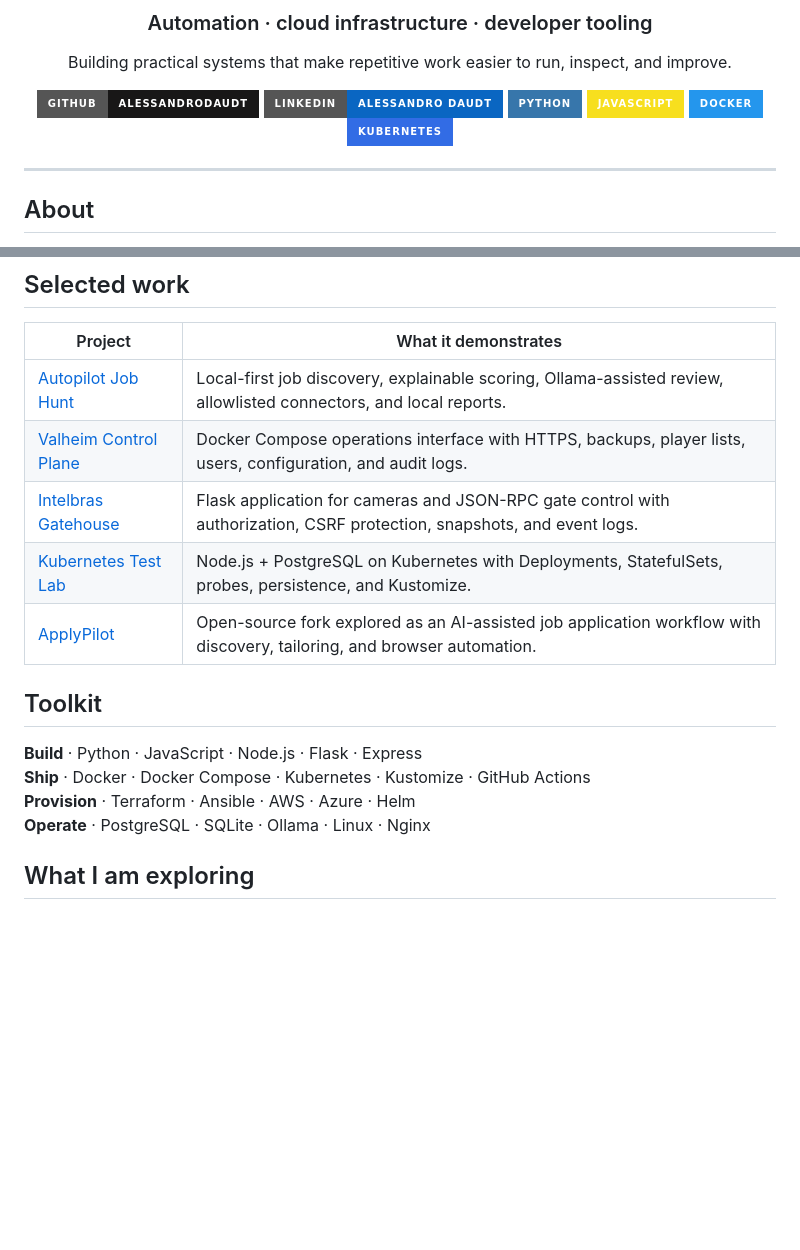
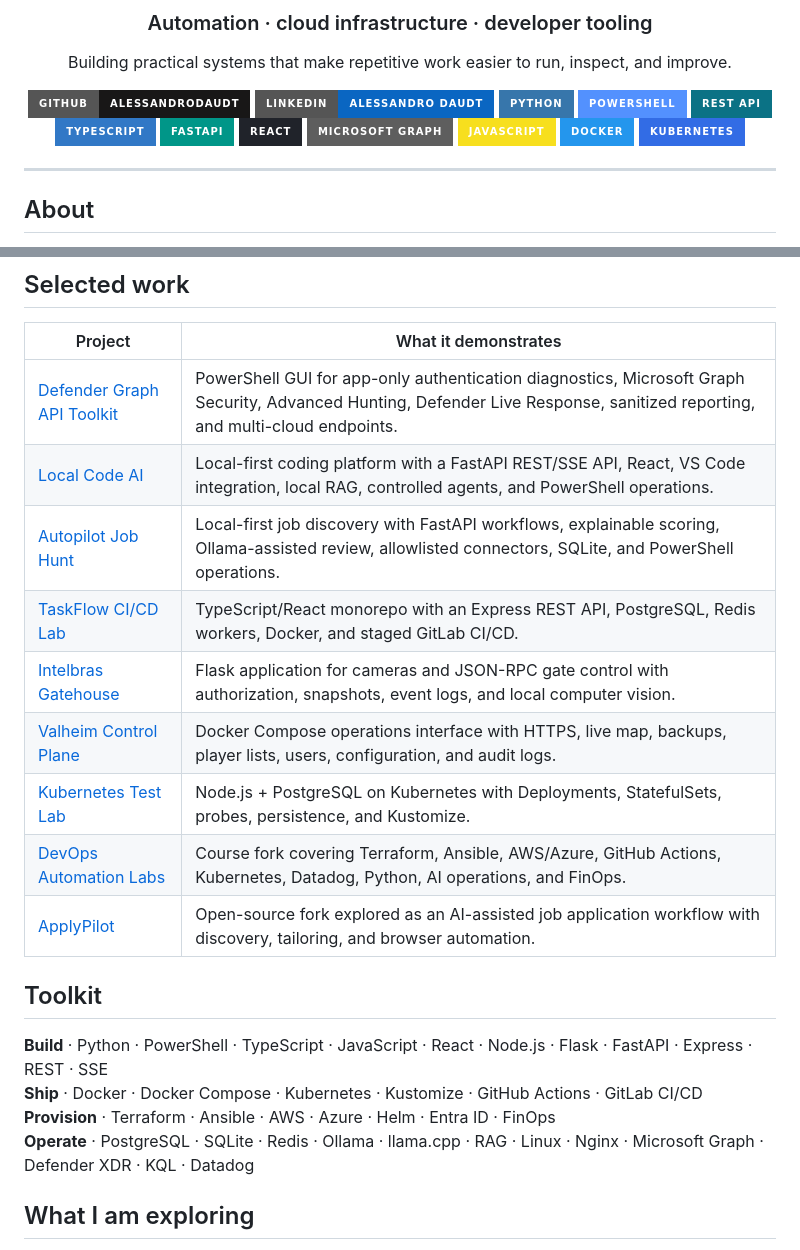
Before and after one commit to AlessandroDaudt/AlessandroDaudt, a Markdown page: README.md, 2 parts joined by grey strips. Drawn GitHub-style; badges without logos; blank space fills up the shorter version.

Commit message:
docs: update profile projects and technology stack

```diff
--- a/README.md
+++ b/README.md
@@ -9,6 +9,12 @@ Building practical systems that make repetitive work easier to run, inspect, and
 [![GitHub](https://img.shields.io/badge/GitHub-AlessandroDaudt-181717?style=for-the-badge&logo=github)](https://github.com/AlessandroDaudt)
 [![LinkedIn](https://img.shields.io/badge/LinkedIn-Alessandro_Daudt-0A66C2?style=for-the-badge&logo=linkedin&logoColor=white)](https://www.linkedin.com/in/alessandrodaudt/)
 [![Python](https://img.shields.io/badge/Python-3776AB?style=for-the-badge&logo=python&logoColor=white)](https://www.python.org/)
+[![PowerShell](https://img.shields.io/badge/PowerShell-5391FE?style=for-the-badge&logo=powershell&logoColor=white)](https://learn.microsoft.com/powershell/)
+[![REST API](https://img.shields.io/badge/REST_API-0B7285?style=for-the-badge&logo=fastapi&logoColor=white)](https://developer.mozilla.org/en-US/docs/Glossary/REST)
+[![TypeScript](https://img.shields.io/badge/TypeScript-3178C6?style=for-the-badge&logo=typescript&logoColor=white)](https://www.typescriptlang.org/)
+[![FastAPI](https://img.shields.io/badge/FastAPI-009688?style=for-the-badge&logo=fastapi&logoColor=white)](https://fastapi.tiangolo.com/)
+[![React](https://img.shields.io/badge/React-20232A?style=for-the-badge&logo=react&logoColor=61DAFB)](https://react.dev/)
+[![Microsoft Graph](https://img.shields.io/badge/Microsoft_Graph-5E5E5E?style=for-the-badge&logo=microsoft&logoColor=white)](https://learn.microsoft.com/graph/)
 [![JavaScript](https://img.shields.io/badge/JavaScript-F7DF1E?style=for-the-badge&logo=javascript&logoColor=111111)](https://developer.mozilla.org/en-US/docs/Web/JavaScript)
 [![Docker](https://img.shields.io/badge/Docker-2496ED?style=for-the-badge&logo=docker&logoColor=white)](https://www.docker.com/)
 [![Kubernetes](https://img.shields.io/badge/Kubernetes-326CE5?style=for-the-badge&logo=kubernetes&logoColor=white)](https://kubernetes.io/)
@@ -32,18 +38,22 @@ My approach is simple:
 
 | Project | What it demonstrates |
 | --- | --- |
-| [Autopilot Job Hunt](https://github.com/AlessandroDaudt/buscadorvagas) | Local-first job discovery, explainable scoring, Ollama-assisted review, allowlisted connectors, and local reports. |
-| [Valheim Control Plane](https://github.com/AlessandroDaudt/valheimserver-docker) | Docker Compose operations interface with HTTPS, backups, player lists, users, configuration, and audit logs. |
-| [Intelbras Gatehouse](https://github.com/AlessandroDaudt/portaria_condominio) | Flask application for cameras and JSON-RPC gate control with authorization, CSRF protection, snapshots, and event logs. |
+| [Defender Graph API Toolkit](https://github.com/AlessandroDaudt/MicrosoftGraphAPI-TroubleshootingTool) | PowerShell GUI for app-only authentication diagnostics, Microsoft Graph Security, Advanced Hunting, Defender Live Response, sanitized reporting, and multi-cloud endpoints. |
+| [Local Code AI](https://github.com/AlessandroDaudt/quantizedLLM) | Local-first coding platform with a FastAPI REST/SSE API, React, VS Code integration, local RAG, controlled agents, and PowerShell operations. |
+| [Autopilot Job Hunt](https://github.com/AlessandroDaudt/buscadorvagas) | Local-first job discovery with FastAPI workflows, explainable scoring, Ollama-assisted review, allowlisted connectors, SQLite, and PowerShell operations. |
+| [TaskFlow CI/CD Lab](https://gitlab.com/daudtalessandro/taskflow-cicd-lab) | TypeScript/React monorepo with an Express REST API, PostgreSQL, Redis workers, Docker, and staged GitLab CI/CD. |
+| [Intelbras Gatehouse](https://github.com/AlessandroDaudt/portaria_condominio) | Flask application for cameras and JSON-RPC gate control with authorization, snapshots, event logs, and local computer vision. |
+| [Valheim Control Plane](https://github.com/AlessandroDaudt/valheimserver-docker) | Docker Compose operations interface with HTTPS, live map, backups, player lists, users, configuration, and audit logs. |
 | [Kubernetes Test Lab](https://github.com/AlessandroDaudt/lab-k8s) | Node.js + PostgreSQL on Kubernetes with Deployments, StatefulSets, probes, persistence, and Kustomize. |
+| [DevOps Automation Labs](https://github.com/AlessandroDaudt/devops_automation) | Course fork covering Terraform, Ansible, AWS/Azure, GitHub Actions, Kubernetes, Datadog, Python, AI operations, and FinOps. |
 | [ApplyPilot](https://github.com/AlessandroDaudt/ApplyPilot) | Open-source fork explored as an AI-assisted job application workflow with discovery, tailoring, and browser automation. |
 
 ## Toolkit
 
-**Build** · Python · JavaScript · Node.js · Flask · Express
-**Ship** · Docker · Docker Compose · Kubernetes · Kustomize · GitHub Actions
-**Provision** · Terraform · Ansible · AWS · Azure · Helm
-**Operate** · PostgreSQL · SQLite · Ollama · Linux · Nginx
+**Build** · Python · PowerShell · TypeScript · JavaScript · React · Node.js · Flask · FastAPI · Express · REST · SSE<br>
+**Ship** · Docker · Docker Compose · Kubernetes · Kustomize · GitHub Actions · GitLab CI/CD<br>
+**Provision** · Terraform · Ansible · AWS · Azure · Helm · Entra ID · FinOps<br>
+**Operate** · PostgreSQL · SQLite · Redis · Ollama · llama.cpp · RAG · Linux · Nginx · Microsoft Graph · Defender XDR · KQL · Datadog
 
 ## What I am exploring
 
```
